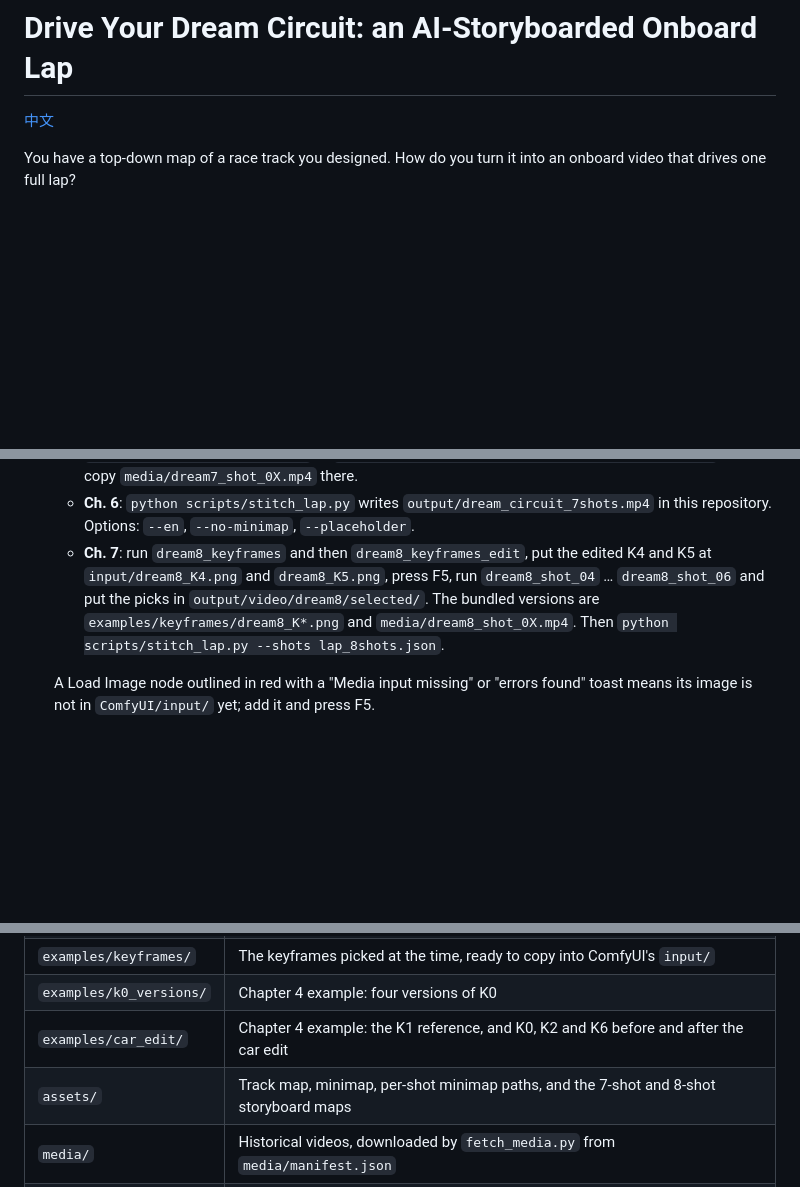
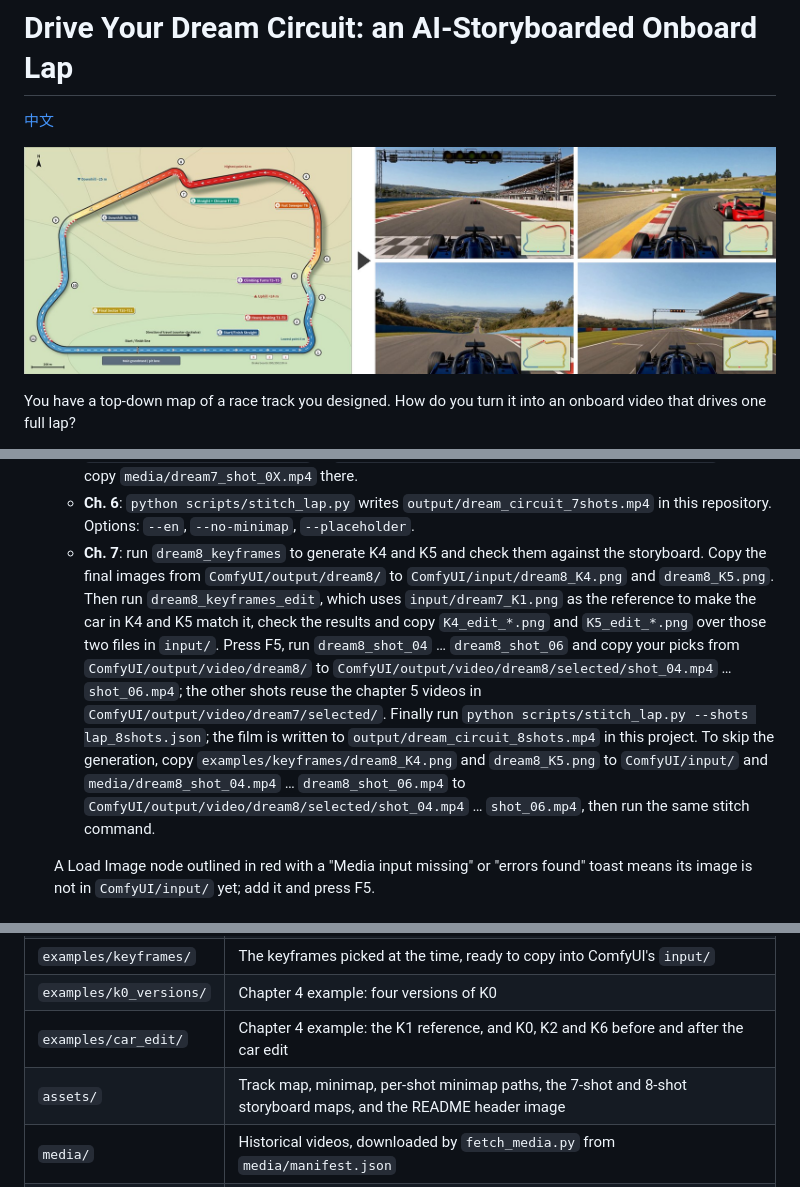
Before and after one commit to wangxunx/dream-circuit-lap, a Markdown page: README.md, 3 parts joined by grey strips. Drawn GitHub-style; pictures changed too: assets/hero_en.jpg (added); blank space fills up the shorter version.

```diff
--- a/README.md
+++ b/README.md
@@ -1,6 +1,8 @@
 # Drive Your Dream Circuit: an AI-Storyboarded Onboard Lap
 
 [中文](README.zh.md)
+
+![From a top-down track map to an onboard lap](assets/hero_en.jpg)
 
 You have a top-down map of a race track you designed. How do you turn it into an onboard video that drives one full lap?
 
@@ -70,7 +72,7 @@ Use the Python environment that runs ComfyUI for `python` and `pip`. With the Wi
    - **Ch. 4**: run `dream7_keyframes_pilot` (K0, K1), then `dream7_keyframes`. Check each image against the storyboard; if it is wrong, edit the scene description at the start of that node's prompt and run again. Copy the final images from `ComfyUI/output/dream7/` to `ComfyUI/input/dream7_K0.png` … `dream7_K7.png`. Then run `dream7_keyframes_edit`, which uses K1 as the reference to make the car in K0 and K2–K7 match it (local model; ComfyUI offers to download it if missing), check the results and copy the `K*_edit_*.png` files over the keyframes in `input/`. To skip all this, copy `examples/keyframes/dream7_K*.png` to `input/` instead (already edited; the bundled videos were shot from them).
    - **Ch. 5**: press F5, run `dream7_shot_01` … `dream7_shot_07`. Copy your picks from `ComfyUI/output/video/dream7/` to `ComfyUI/output/video/dream7/selected/shot_01.mp4` …, or copy `media/dream7_shot_0X.mp4` there.
    - **Ch. 6**: `python scripts/stitch_lap.py` writes `output/dream_circuit_7shots.mp4` in this repository. Options: `--en`, `--no-minimap`, `--placeholder`.
-   - **Ch. 7**: run `dream8_keyframes` and then `dream8_keyframes_edit`, put the edited K4 and K5 at `input/dream8_K4.png` and `dream8_K5.png`, press F5, run `dream8_shot_04` … `dream8_shot_06` and put the picks in `output/video/dream8/selected/`. The bundled versions are `examples/keyframes/dream8_K*.png` and `media/dream8_shot_0X.mp4`. Then `python scripts/stitch_lap.py --shots lap_8shots.json`.
+   - **Ch. 7**: run `dream8_keyframes` to generate K4 and K5 and check them against the storyboard. Copy the final images from `ComfyUI/output/dream8/` to `ComfyUI/input/dream8_K4.png` and `dream8_K5.png`. Then run `dream8_keyframes_edit`, which uses `input/dream7_K1.png` as the reference to make the car in K4 and K5 match it, check the results and copy `K4_edit_*.png` and `K5_edit_*.png` over those two files in `input/`. Press F5, run `dream8_shot_04` … `dream8_shot_06` and copy your picks from `ComfyUI/output/video/dream8/` to `ComfyUI/output/video/dream8/selected/shot_04.mp4` … `shot_06.mp4`; the other shots reuse the chapter 5 videos in `ComfyUI/output/video/dream7/selected/`. Finally run `python scripts/stitch_lap.py --shots lap_8shots.json`; the film is written to `output/dream_circuit_8shots.mp4` in this project. To skip the generation, copy `examples/keyframes/dream8_K4.png` and `dream8_K5.png` to `ComfyUI/input/` and `media/dream8_shot_04.mp4` … `dream8_shot_06.mp4` to `ComfyUI/output/video/dream8/selected/shot_04.mp4` … `shot_06.mp4`, then run the same stitch command.
 
    A Load Image node outlined in red with a "Media input missing" or "errors found" toast means its image is not in `ComfyUI/input/` yet; add it and press F5.
 
@@ -124,7 +126,7 @@ For JupyterLab/JupyterHub images with ComfyUI at `/comfyui_workspace/ComfyUI` (o
 | `examples/keyframes/` | The keyframes picked at the time, ready to copy into ComfyUI's `input/` |
 | `examples/k0_versions/` | Chapter 4 example: four versions of K0 |
 | `examples/car_edit/` | Chapter 4 example: the K1 reference, and K0, K2 and K6 before and after the car edit |
-| `assets/` | Track map, minimap, per-shot minimap paths, and the 7-shot and 8-shot storyboard maps |
+| `assets/` | Track map, minimap, per-shot minimap paths, the 7-shot and 8-shot storyboard maps, and the README header image |
 | `media/` | Historical videos, downloaded by `fetch_media.py` from `media/manifest.json` |
 | `scripts/` | Workflow and notebook generation, stitching, storyboard maps, media download and cloud launch scripts |
 
```
Also changed, not shown: README.zh.md (+4 -2 lines), assets/hero.jpg (added).
